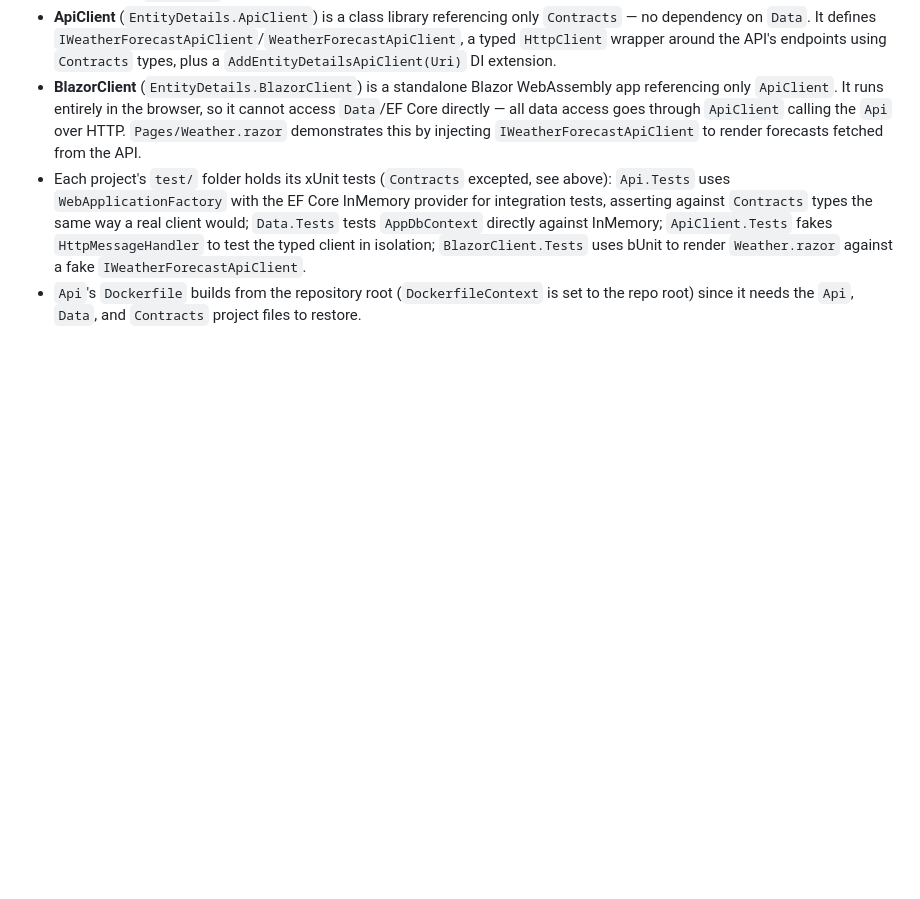
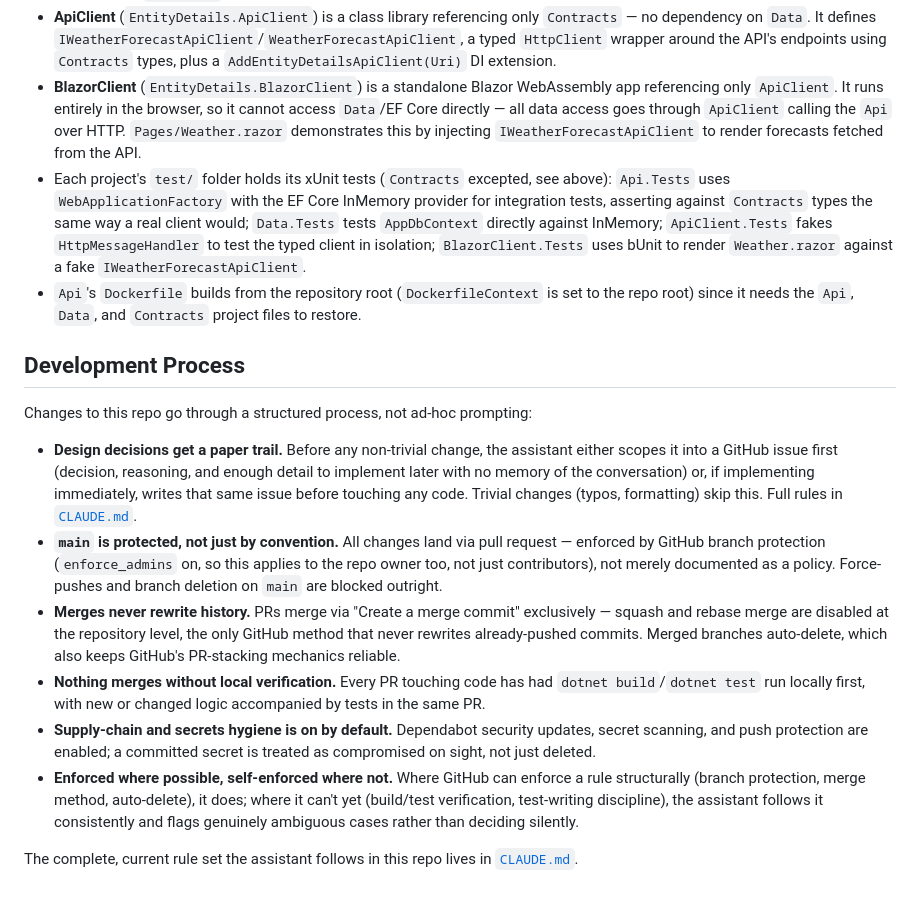
Before and after one commit to xtroach/entity-details-demo, a Markdown page: README.md, the part around the change. GitHub-like rendering; blank space fills up the shorter version.

Commit message:
Add a Development Process section to README.md, required going forward
The governance work built up in CLAUDE.md (Scope/Implement/Trivial
workflow, PR-only-to-main enforced via branch protection, merge
method policy, secrets handling, etc.) was invisible to anyone not
specifically digging through git/PR/issue history - CLAUDE.md is
agent instructions, not something an external reader would think to
open.

Adds "Development Process" to CLAUDE.md's required README sections:
a reader-facing summary of how changes get made and reviewed, with a
link to CLAUDE.md for the complete rules. Extends the existing
"keep README.md current" trigger list to include "how changes are
made and reviewed," so future governance changes are expected to
update this section in the same PR rather than drift out of sync.
Also adds the actual section content to README.md now.

Closes #26

Co-Authored-By: Claude Sonnet 5 <noreply@anthropic.com>

```diff
--- a/README.md
+++ b/README.md
@@ -157,3 +157,38 @@ whole solution with `dotnet build` / `dotnet test` from the repo root using
 - `Api`'s `Dockerfile` builds from the repository root (`DockerfileContext`
   is set to the repo root) since it needs the `Api`, `Data`, and `Contracts`
   project files to restore.
+
+## Development Process
+Changes to this repo go through a structured process, not ad-hoc prompting:
+
+- **Design decisions get a paper trail.** Before any non-trivial change,
+  the assistant either scopes it into a GitHub issue first (decision,
+  reasoning, and enough detail to implement later with no memory of the
+  conversation) or, if implementing immediately, writes that same issue
+  before touching any code. Trivial changes (typos, formatting) skip
+  this. Full rules in [`CLAUDE.md`](./CLAUDE.md).
+- **`main` is protected, not just by convention.** All changes land via
+  pull request — enforced by GitHub branch protection (`enforce_admins`
+  on, so this applies to the repo owner too, not just contributors), not
+  merely documented as a policy. Force-pushes and branch deletion on
+  `main` are blocked outright.
+- **Merges never rewrite history.** PRs merge via "Create a merge
+  commit" exclusively — squash and rebase merge are disabled at the
+  repository level, the only GitHub method that never rewrites
+  already-pushed commits. Merged branches auto-delete, which also keeps
+  GitHub's PR-stacking mechanics reliable.
+- **Nothing merges without local verification.** Every PR touching code
+  has had `dotnet build`/`dotnet test` run locally first, with new or
+  changed logic accompanied by tests in the same PR.
+- **Supply-chain and secrets hygiene is on by default.** Dependabot
+  security updates, secret scanning, and push protection are enabled;
+  a committed secret is treated as compromised on sight, not just
+  deleted.
+- **Enforced where possible, self-enforced where not.** Where GitHub can
+  enforce a rule structurally (branch protection, merge method,
+  auto-delete), it does; where it can't yet (build/test verification,
+  test-writing discipline), the assistant follows it consistently and
+  flags genuinely ambiguous cases rather than deciding silently.
+
+The complete, current rule set the assistant follows in this repo lives
+in [`CLAUDE.md`](./CLAUDE.md).
```
Also changed, not shown: CLAUDE.md (+10 -3 lines).
